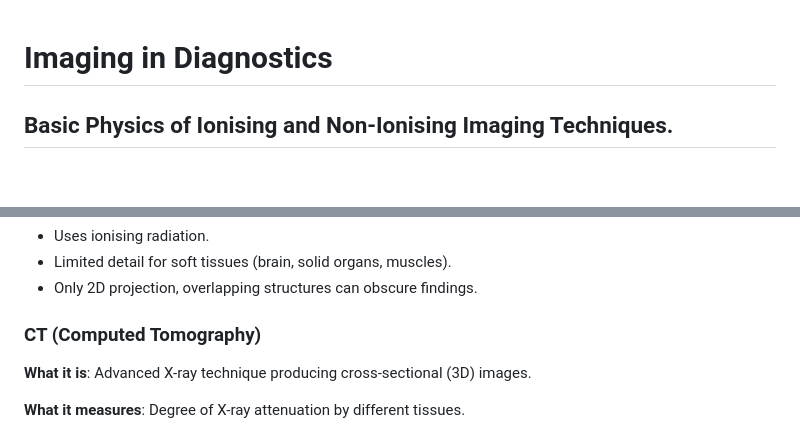
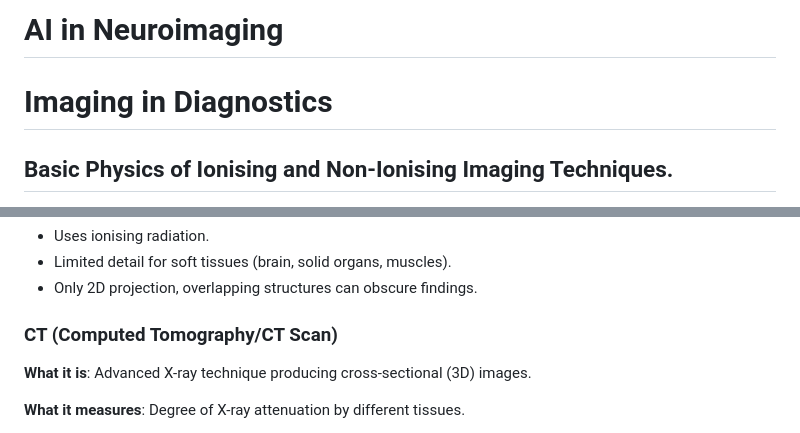
Before and after one commit to Xv-yn/University, a Markdown page: AMED3003/week3.md, 2 parts joined by grey strips. Rendered like a GitHub page; blank space fills up the shorter version.

```diff
--- a/AMED3003/week3.md
+++ b/AMED3003/week3.md
@@ -1,3 +1,5 @@
+# AI in Neuroimaging
+
 # Imaging in Diagnostics
 
 ## Basic Physics of Ionising and Non-Ionising Imaging Techniques.
@@ -72,7 +74,7 @@ Disadvantages:
 - Limited detail for soft tissues (brain, solid organs, muscles).
 - Only 2D projection, overlapping structures can obscure findings.
 
-### CT (Computed Tomography)
+### CT (Computed Tomography/CT Scan)
 
 **What it is**: Advanced X-ray technique producing cross-sectional (3D) images.
 
```
Also changed, not shown: AMED3003/week4.md (added, +143 -0 lines).
